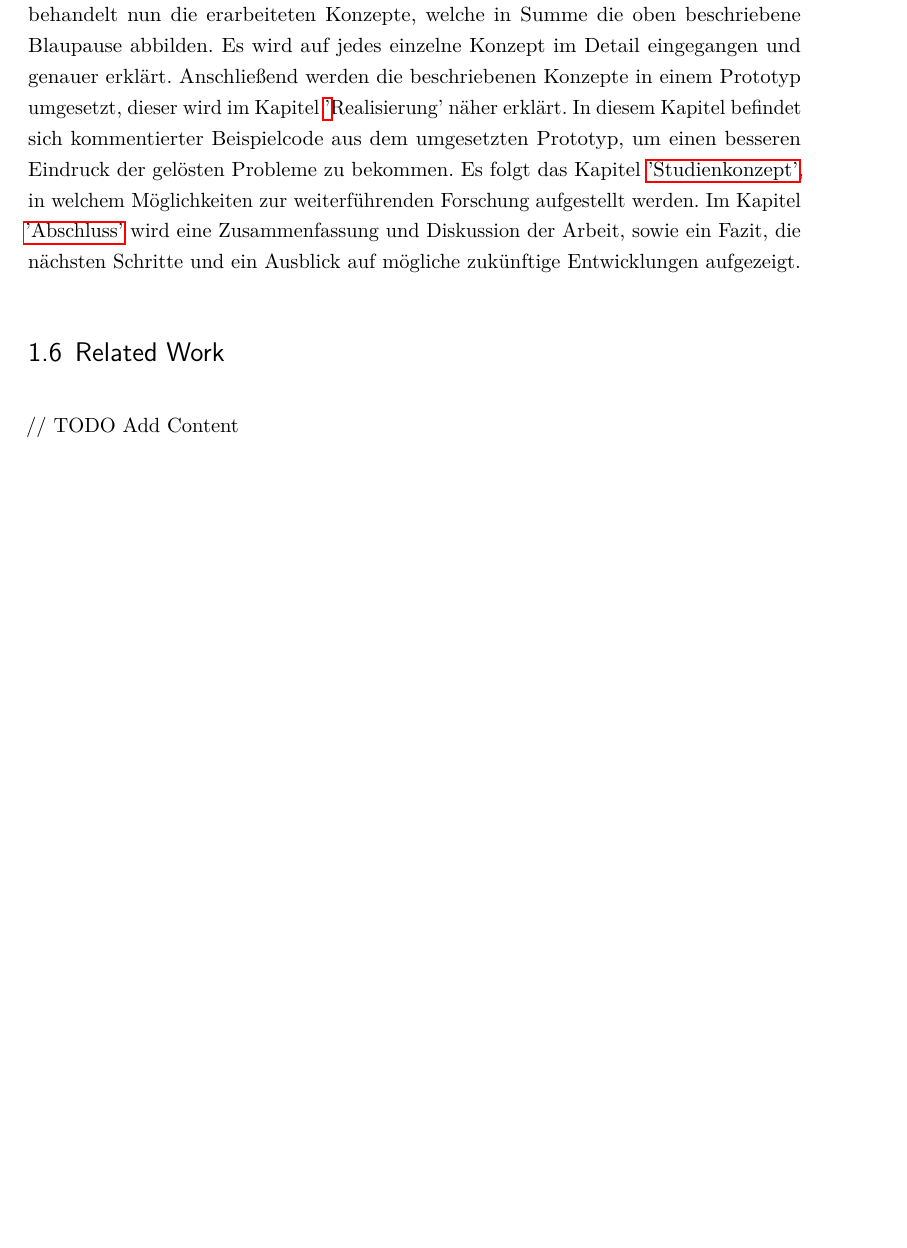
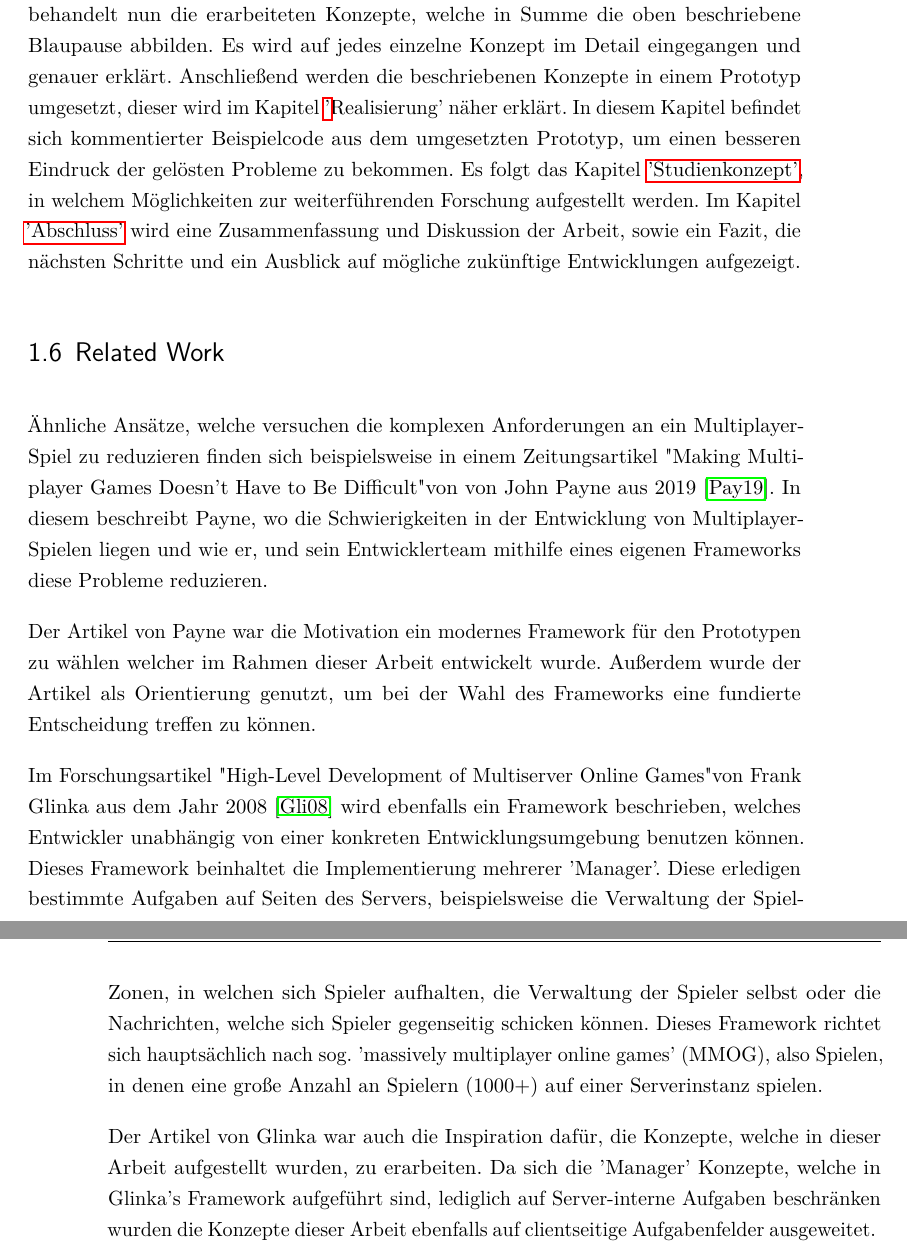
Before and after one commit to LeonSchaefer1/thesis_leon_schaefer, a LaTeX thesis (Bachelor Thesis.tex, which reads content/01_Einfuehrung.tex): part of page 12 of 75 before the commit and two parts of pages 12 and 13 of 77 after it, the two joined at a grey line, cut so that both start at the same text, the shorter picture padded with empty space. The pictures show the PDF file Bachelor Thesis.pdf that the author committed with the source.

Commit message:
add related work section

```diff
--- a/content/01_Einfuehrung.tex
+++ b/content/01_Einfuehrung.tex
@@ -55,4 +55,10 @@ Diese Arbeit besteht aus der \hyperref[sec:einfuehrung]{Einführung}, in welcher
 
 \section{Related Work}
 
-// TODO Add Content
+Ähnliche Ansätze, welche versuchen die komplexen Anforderungen an ein Multiplayer-Spiel zu reduzieren finden sich beispielsweise in einem Zeitungsartikel "Making Multiplayer Games Doesn’t Have to Be Difficult" von von John Payne aus 2019  \cite{Payne.18.09.2019}. In diesem beschreibt Payne, wo die Schwierigkeiten in der Entwicklung von Multiplayer-Spielen liegen und wie er, und sein Entwicklerteam mithilfe eines eigenen Frameworks diese Probleme reduzieren.
+
+Der Artikel von Payne war die Motivation ein modernes Framework für den Prototypen zu wählen welcher im Rahmen dieser Arbeit entwickelt wurde. Außerdem wurde der Artikel als Orientierung genutzt, um bei der Wahl des Frameworks eine fundierte Entscheidung treffen zu können.
+
+Im Forschungsartikel "High-Level Development of Multiserver Online Games" von Frank Glinka aus dem Jahr 2008 \cite{Glinka.2008} wird ebenfalls ein Framework beschrieben, welches Entwickler unabhängig von einer konkreten Entwicklungsumgebung benutzen können. Dieses Framework beinhaltet die Implementierung mehrerer 'Manager'. Diese erledigen bestimmte Aufgaben auf Seiten des Servers, beispielsweise die Verwaltung der Spiel-Zonen, in welchen sich Spieler aufhalten, die Verwaltung der Spieler selbst oder die Nachrichten, welche sich Spieler gegenseitig schicken können. Dieses Framework richtet sich hauptsächlich nach sog. 'massively multiplayer online games' (MMOG), also Spielen, in denen eine große Anzahl an Spielern (1000+) auf einer Serverinstanz spielen.
+
+Der Artikel von Glinka war auch die Inspiration dafür, die Konzepte, welche in dieser Arbeit aufgestellt wurden, zu erarbeiten. Da sich die 'Manager' Konzepte, welche in Glinka's Framework aufgeführt sind, lediglich auf Server-interne Aufgaben beschränken wurden die Konzepte dieser Arbeit ebenfalls auf clientseitige Aufgabenfelder ausgeweitet.
```
Also changed, not shown: Bachelor Thesis.pdf.
